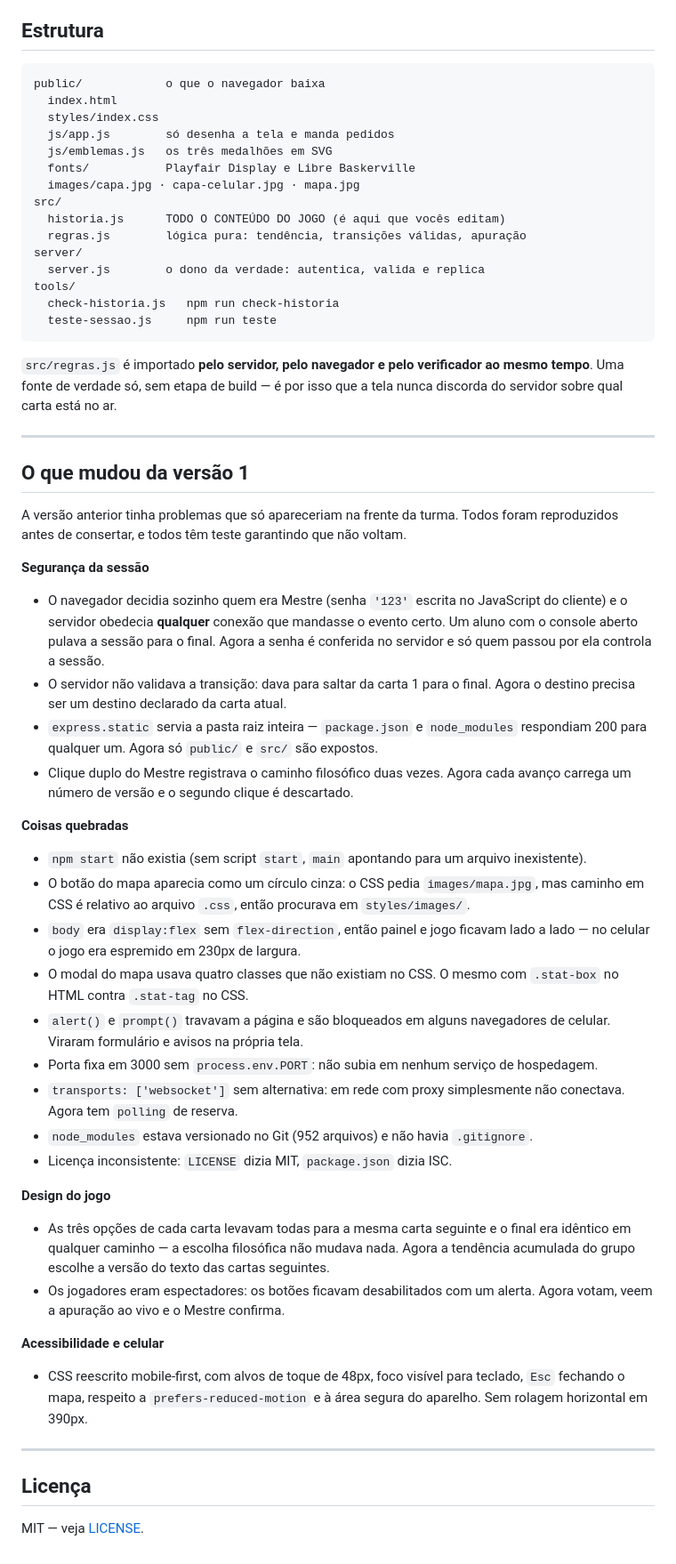
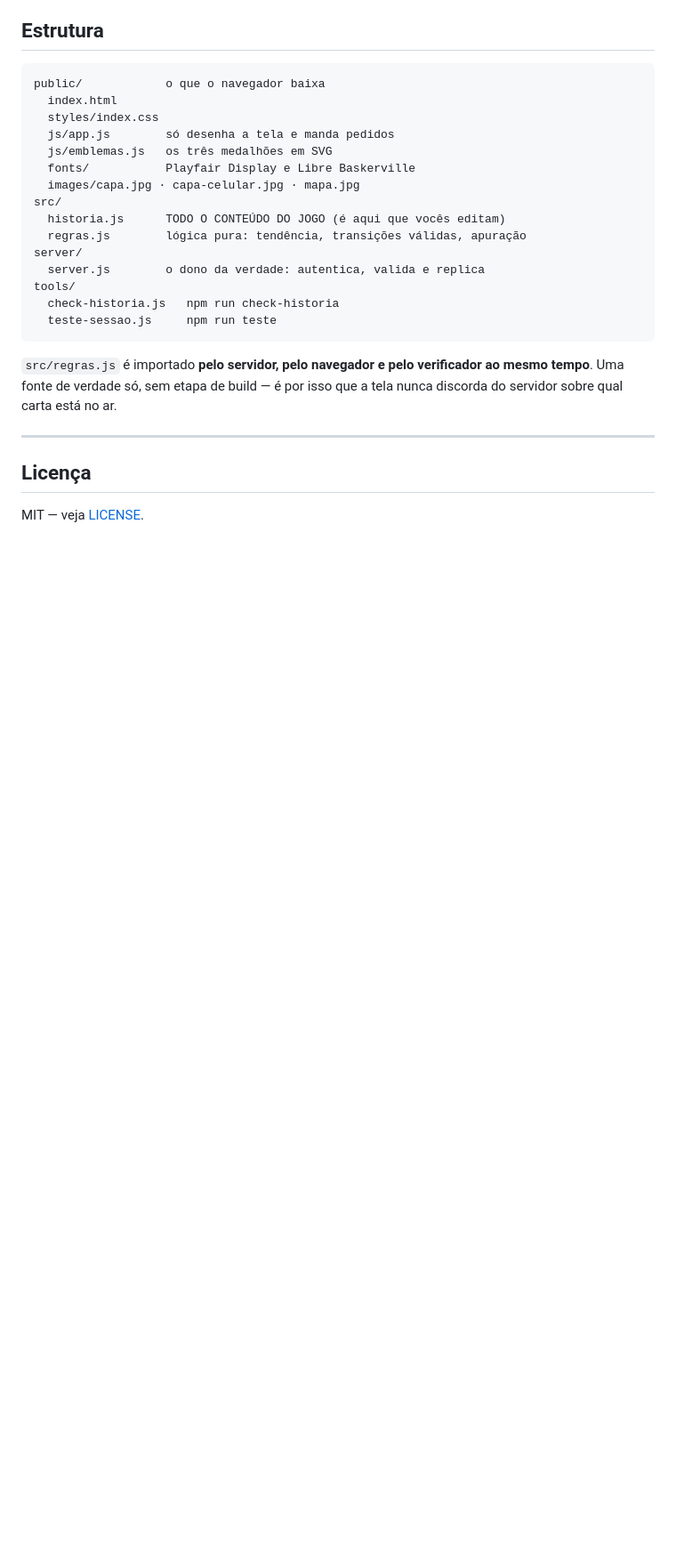
Before and after one commit to Authh0/Sombras-Da-Republica, a Markdown page: README.md, the part around the change. Shown at 89% size. Drawn GitHub-style; blank space fills up the shorter version.

Commit message:
Remove version 1 changelog section
Removed outdated version 1 changelog from README.

```diff
--- a/README.md
+++ b/README.md
@@ -159,58 +159,6 @@ nunca discorda do servidor sobre qual carta está no ar.
 
 ---
 
-## O que mudou da versão 1
-
-A versão anterior tinha problemas que só apareceriam na frente da turma. Todos foram
-reproduzidos antes de consertar, e todos têm teste garantindo que não voltam.
-
-**Segurança da sessão**
-
-- O navegador decidia sozinho quem era Mestre (senha `'123'` escrita no JavaScript do
-  cliente) e o servidor obedecia **qualquer** conexão que mandasse o evento certo.
-  Um aluno com o console aberto pulava a sessão para o final. Agora a senha é
-  conferida no servidor e só quem passou por ela controla a sessão.
-- O servidor não validava a transição: dava para saltar da carta 1 para o final.
-  Agora o destino precisa ser um destino declarado da carta atual.
-- `express.static` servia a pasta raiz inteira — `package.json` e `node_modules`
-  respondiam 200 para qualquer um. Agora só `public/` e `src/` são expostos.
-- Clique duplo do Mestre registrava o caminho filosófico duas vezes. Agora cada
-  avanço carrega um número de versão e o segundo clique é descartado.
-
-**Coisas quebradas**
-
-- `npm start` não existia (sem script `start`, `main` apontando para um arquivo
-  inexistente).
-- O botão do mapa aparecia como um círculo cinza: o CSS pedia `images/mapa.jpg`, mas
-  caminho em CSS é relativo ao arquivo `.css`, então procurava em `styles/images/`.
-- `body` era `display:flex` sem `flex-direction`, então painel e jogo ficavam lado a
-  lado — no celular o jogo era espremido em 230px de largura.
-- O modal do mapa usava quatro classes que não existiam no CSS. O mesmo com
-  `.stat-box` no HTML contra `.stat-tag` no CSS.
-- `alert()` e `prompt()` travavam a página e são bloqueados em alguns navegadores de
-  celular. Viraram formulário e avisos na própria tela.
-- Porta fixa em 3000 sem `process.env.PORT`: não subia em nenhum serviço de hospedagem.
-- `transports: ['websocket']` sem alternativa: em rede com proxy simplesmente não
-  conectava. Agora tem `polling` de reserva.
-- `node_modules` estava versionado no Git (952 arquivos) e não havia `.gitignore`.
-- Licença inconsistente: `LICENSE` dizia MIT, `package.json` dizia ISC.
-
-**Design do jogo**
-
-- As três opções de cada carta levavam todas para a mesma carta seguinte e o final
-  era idêntico em qualquer caminho — a escolha filosófica não mudava nada. Agora a
-  tendência acumulada do grupo escolhe a versão do texto das cartas seguintes.
-- Os jogadores eram espectadores: os botões ficavam desabilitados com um alerta.
-  Agora votam, veem a apuração ao vivo e o Mestre confirma.
-
-**Acessibilidade e celular**
-
-- CSS reescrito mobile-first, com alvos de toque de 48px, foco visível para teclado,
-  `Esc` fechando o mapa, respeito a `prefers-reduced-motion` e à área segura do
-  aparelho. Sem rolagem horizontal em 390px.
-
----
-
 ## Licença
 
 MIT — veja [LICENSE](LICENSE).
```
